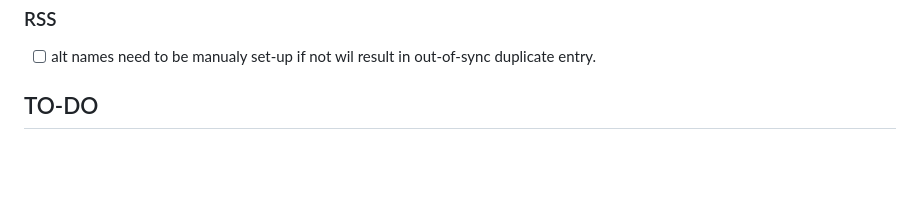
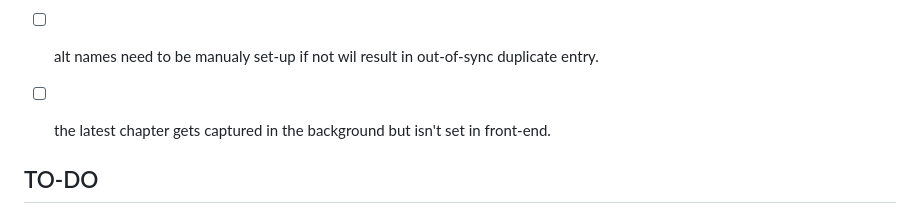
Before and after one commit to BeetleBeast/Hermidata, a Markdown page: README.md, the part around the change. Rendered like a GitHub page; blank space fills up the shorter version.

Commit message:
fix: update README with notes on manual alt name setup and front-end chapter display issue

```diff
--- a/README.md
+++ b/README.md
@@ -91,6 +91,8 @@
 
 - [ ] alt names need to be manualy set-up if not wil result in out-of-sync duplicate entry.
 
+- [ ] the latest chapter gets captured in the background but isn't set in front-end.
+
 ## TO-DO
 
 - [ ] select saving option:
```
